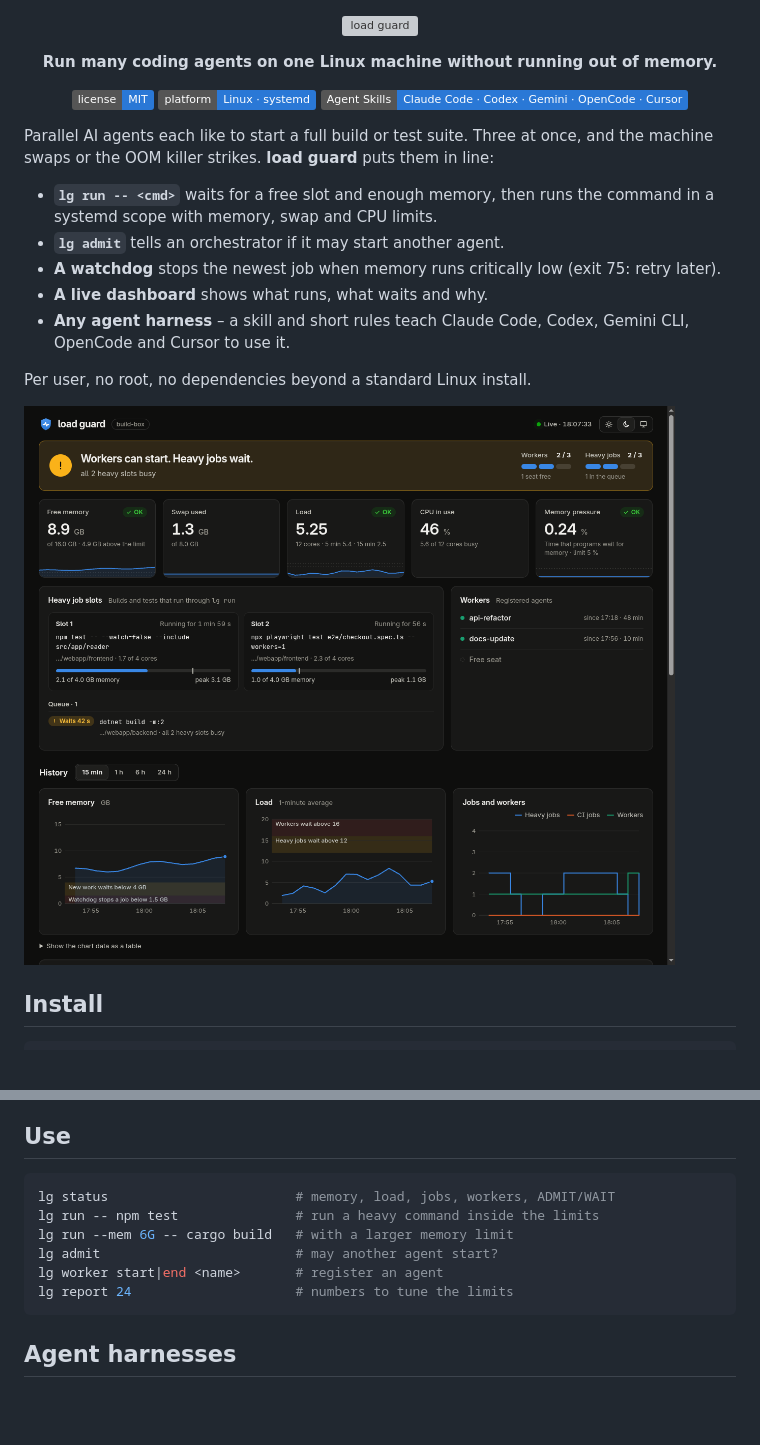
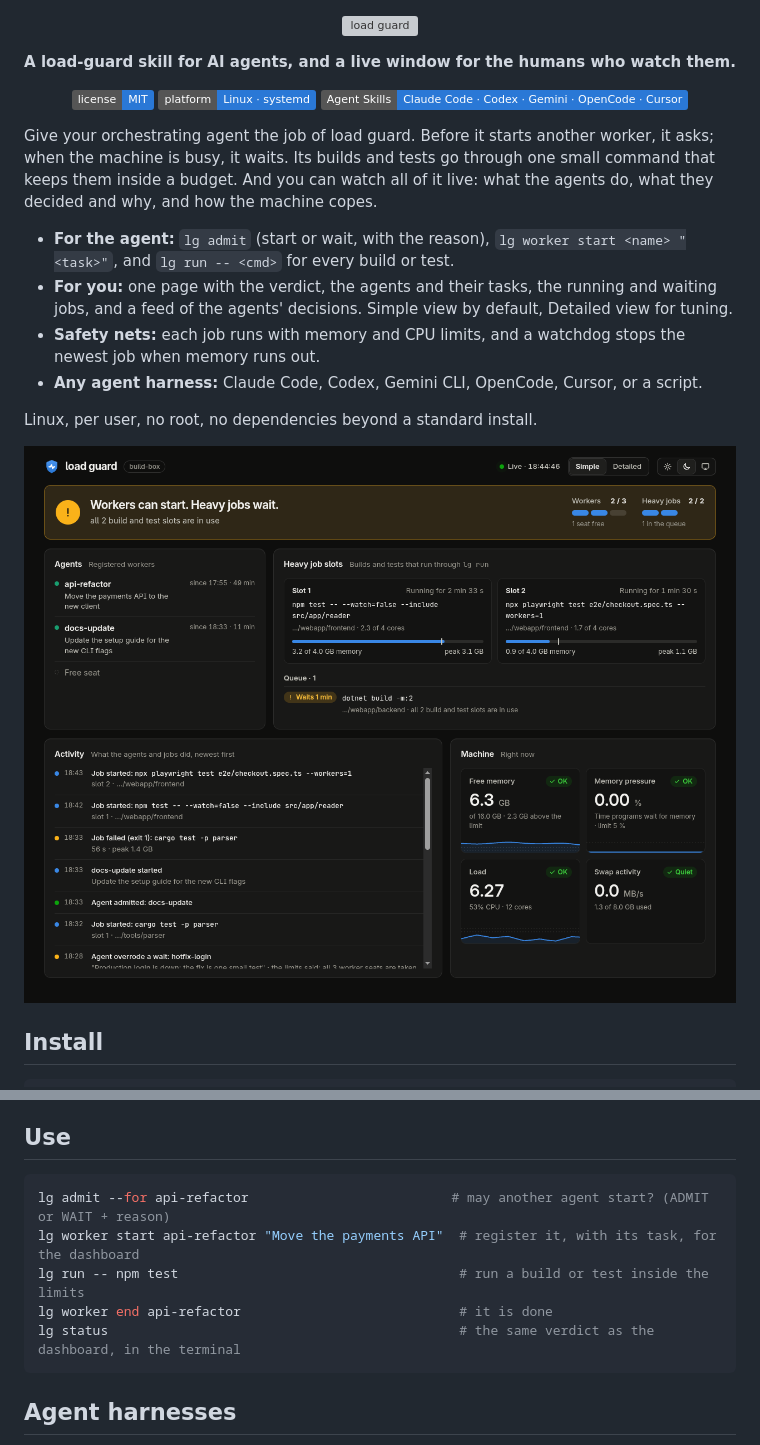
Before and after one commit to Christian-Gennari/load-guard, a Markdown page: README.md, 2 parts joined by grey strips. Drawn GitHub-style; pictures changed too: docs/dashboard-dark.png; badges without logos; blank space fills up the shorter version; grey boxes are pictures that could not be loaded.

````diff
--- a/README.md
+++ b/README.md
@@ -5,7 +5,7 @@
   </picture>
 </p>
 
-<p align="center"><b>Run many coding agents on one Linux machine without running out of memory.</b></p>
+<p align="center"><b>A load-guard skill for AI agents, and a live window for the humans who watch them.</b></p>
 
 <p align="center">
   <a href="LICENSE"><img src="https://img.shields.io/badge/license-MIT-2a78d6" alt="MIT license"></a>
@@ -13,15 +13,14 @@
   <a href="https://agentskills.io"><img src="https://img.shields.io/badge/Agent%20Skills-Claude%20Code%20%C2%B7%20Codex%20%C2%B7%20Gemini%20%C2%B7%20OpenCode%20%C2%B7%20Cursor-2a78d6" alt="Agent Skills"></a>
 </p>
 
-Parallel AI agents each like to start a full build or test suite. Three at once, and the machine swaps or the OOM killer strikes. **load guard** puts them in line:
+Give your orchestrating agent the job of load guard. Before it starts another worker, it asks; when the machine is busy, it waits. Its builds and tests go through one small command that keeps them inside a budget. And you can watch all of it live: what the agents do, what they decided and why, and how the machine copes.
 
-- **`lg run -- <cmd>`** waits for a free slot and enough memory, then runs the command in a systemd scope with memory, swap and CPU limits.
-- **`lg admit`** tells an orchestrator if it may start another agent.
-- **A watchdog** stops the newest job when memory runs critically low (exit 75: retry later).
-- **A live dashboard** shows what runs, what waits and why.
-- **Any agent harness** – a skill and short rules teach Claude Code, Codex, Gemini CLI, OpenCode and Cursor to use it.
+- **For the agent:** `lg admit` (start or wait, with the reason), `lg worker start <name> "<task>"`, and `lg run -- <cmd>` for every build or test.
+- **For you:** one page with the verdict, the agents and their tasks, the running and waiting jobs, and a feed of the agents' decisions. Simple view by default, Detailed view for tuning.
+- **Safety nets:** each job runs with memory and CPU limits, and a watchdog stops the newest job when memory runs out.
+- **Any agent harness:** Claude Code, Codex, Gemini CLI, OpenCode, Cursor, or a script.
 
-Per user, no root, no dependencies beyond a standard Linux install.
+Linux, per user, no root, no dependencies beyond a standard install.
 
 <picture>
   <source media="(prefers-color-scheme: light)" srcset="docs/dashboard-light.png">
@@ -50,12 +49,11 @@ Run the same command again to update. It clones to `~/.local/share/load-guard` (
 ## Use
 
 ```bash
-lg status                        # memory, load, jobs, workers, ADMIT/WAIT
-lg run -- npm test               # run a heavy command inside the limits
-lg run --mem 6G -- cargo build   # with a larger memory limit
-lg admit                         # may another agent start?
-lg worker start|end <name>       # register an agent
-lg report 24                     # numbers to tune the limits
+lg admit --for api-refactor                          # may another agent start? (ADMIT or WAIT + reason)
+lg worker start api-refactor "Move the payments API"  # register it, with its task, for the dashboard
+lg run -- npm test                                    # run a build or test inside the limits
+lg worker end api-refactor                            # it is done
+lg status                                             # the same verdict as the dashboard, in the terminal
 ```
 
 ## Agent harnesses
````
Also changed, not shown: SKILL.md (+5 -4 lines), rules/load-guard-rules.md (+1 -1 lines), docs/dashboard-light.png, docs/social-preview.png, 3 other files.
